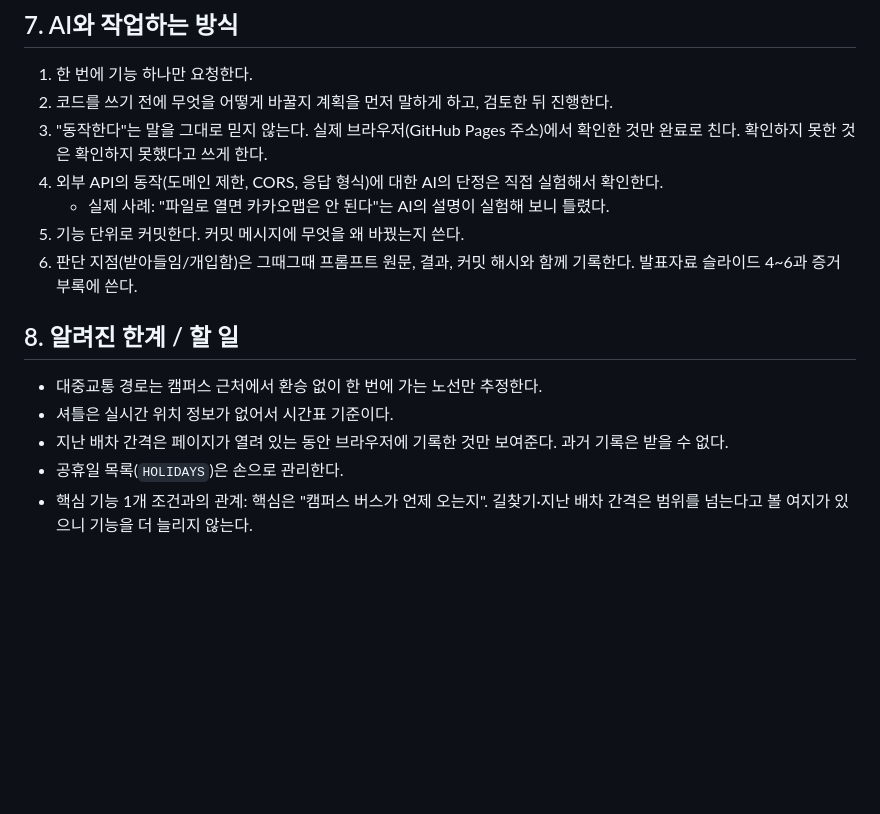
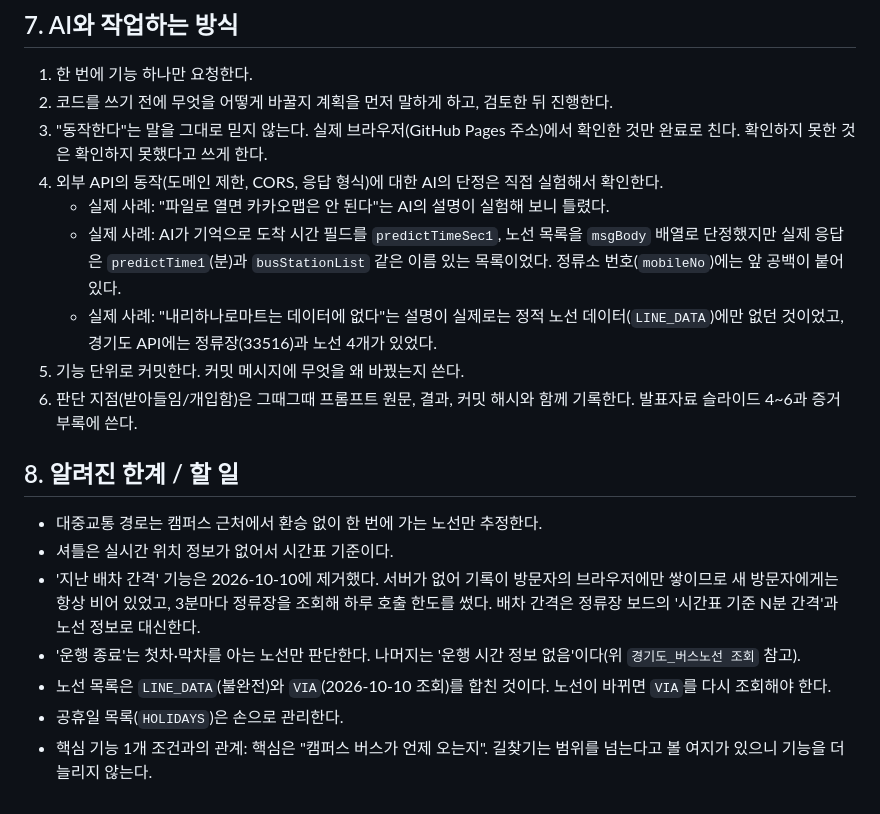
Before and after one commit to Minor1111/Davinci-Bus-Guide-Program, a Markdown page: CLAUDE.md, the part around one of its changes. GitHub-like rendering; blank space fills up the shorter version.

```diff
--- a/CLAUDE.md
+++ b/CLAUDE.md
@@ -68,6 +76,8 @@
 3. "동작한다"는 말을 그대로 믿지 않는다. 실제 브라우저(GitHub Pages 주소)에서 확인한 것만 완료로 친다. 확인하지 못한 것은 확인하지 못했다고 쓰게 한다.
 4. 외부 API의 동작(도메인 제한, CORS, 응답 형식)에 대한 AI의 단정은 직접 실험해서 확인한다.
    - 실제 사례: "파일로 열면 카카오맵은 안 된다"는 AI의 설명이 실험해 보니 틀렸다.
+   - 실제 사례: AI가 기억으로 도착 시간 필드를 `predictTimeSec1`, 노선 목록을 `msgBody` 배열로 단정했지만 실제 응답은 `predictTime1`(분)과 `busStationList` 같은 이름 있는 목록이었다. 정류소 번호(`mobileNo`)에는 앞 공백이 붙어 있다.
+   - 실제 사례: "내리하나로마트는 데이터에 없다"는 설명이 실제로는 정적 노선 데이터(`LINE_DATA`)에만 없던 것이었고, 경기도 API에는 정류장(33516)과 노선 4개가 있었다.
 5. 기능 단위로 커밋한다. 커밋 메시지에 무엇을 왜 바꿨는지 쓴다.
 6. 판단 지점(받아들임/개입함)은 그때그때 프롬프트 원문, 결과, 커밋 해시와 함께 기록한다. 발표자료 슬라이드 4~6과 증거 부록에 쓴다.
 
@@ -75,6 +85,8 @@
 
 - 대중교통 경로는 캠퍼스 근처에서 환승 없이 한 번에 가는 노선만 추정한다.
 - 셔틀은 실시간 위치 정보가 없어서 시간표 기준이다.
-- 지난 배차 간격은 페이지가 열려 있는 동안 브라우저에 기록한 것만 보여준다. 과거 기록은 받을 수 없다.
+- '지난 배차 간격' 기능은 2026-10-10에 제거했다. 서버가 없어 기록이 방문자의 브라우저에만 쌓이므로 새 방문자에게는 항상 비어 있었고, 3분마다 정류장을 조회해 하루 호출 한도를 썼다. 배차 간격은 정류장 보드의 '시간표 기준 N분 간격'과 노선 정보로 대신한다.
+- '운행 종료'는 첫차·막차를 아는 노선만 판단한다. 나머지는 '운행 시간 정보 없음'이다(위 `경기도_버스노선 조회` 참고).
+- 노선 목록은 `LINE_DATA`(불완전)와 `VIA`(2026-10-10 조회)를 합친 것이다. 노선이 바뀌면 `VIA`를 다시 조회해야 한다.
 - 공휴일 목록(`HOLIDAYS`)은 손으로 관리한다.
-- 핵심 기능 1개 조건과의 관계: 핵심은 "캠퍼스 버스가 언제 오는지". 길찾기·지난 배차 간격은 범위를 넘는다고 볼 여지가 있으니 기능을 더 늘리지 않는다.
+- 핵심 기능 1개 조건과의 관계: 핵심은 "캠퍼스 버스가 언제 오는지". 길찾기는 범위를 넘는다고 볼 여지가 있으니 기능을 더 늘리지 않는다.
```
Also changed, not shown: other parts of CLAUDE.md (+11 -3 lines).
